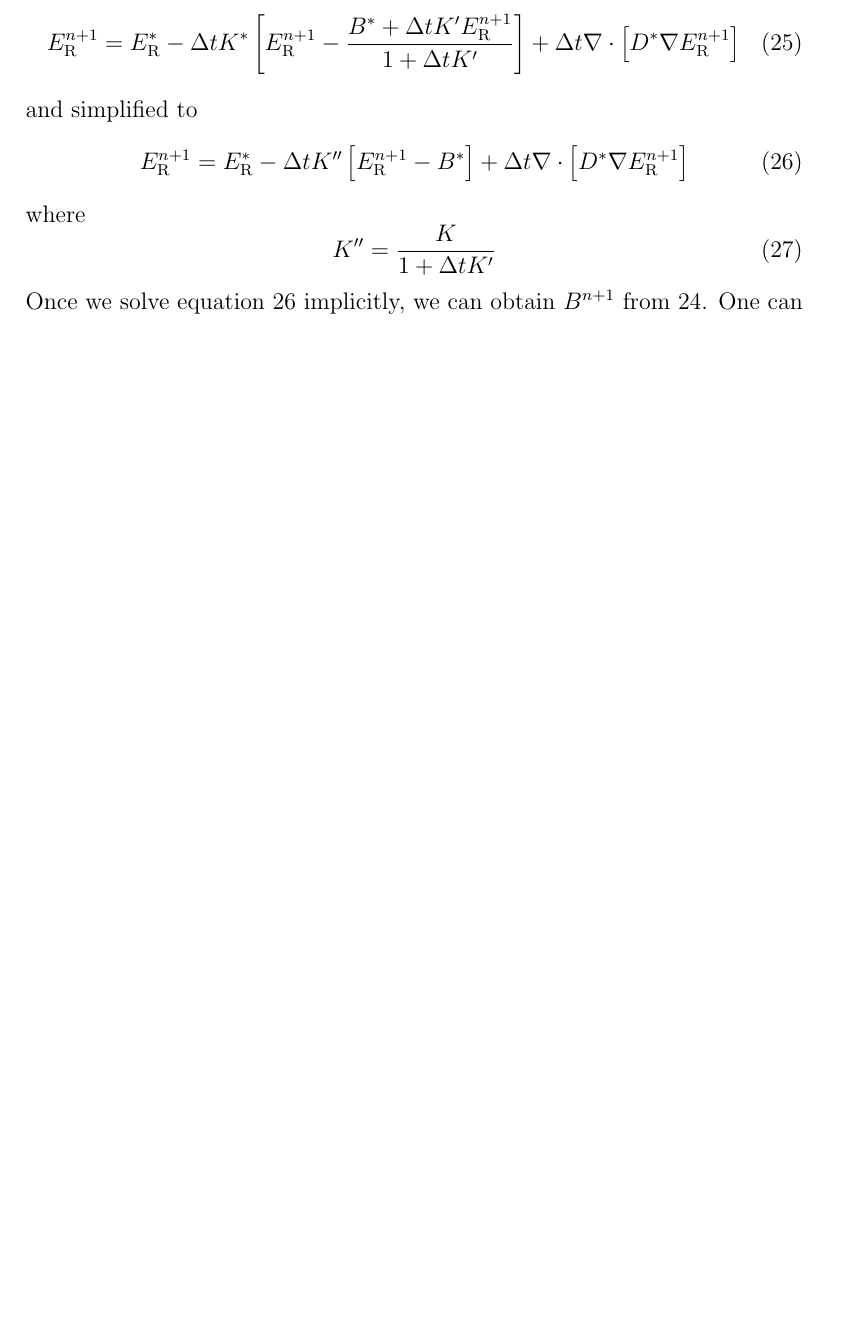
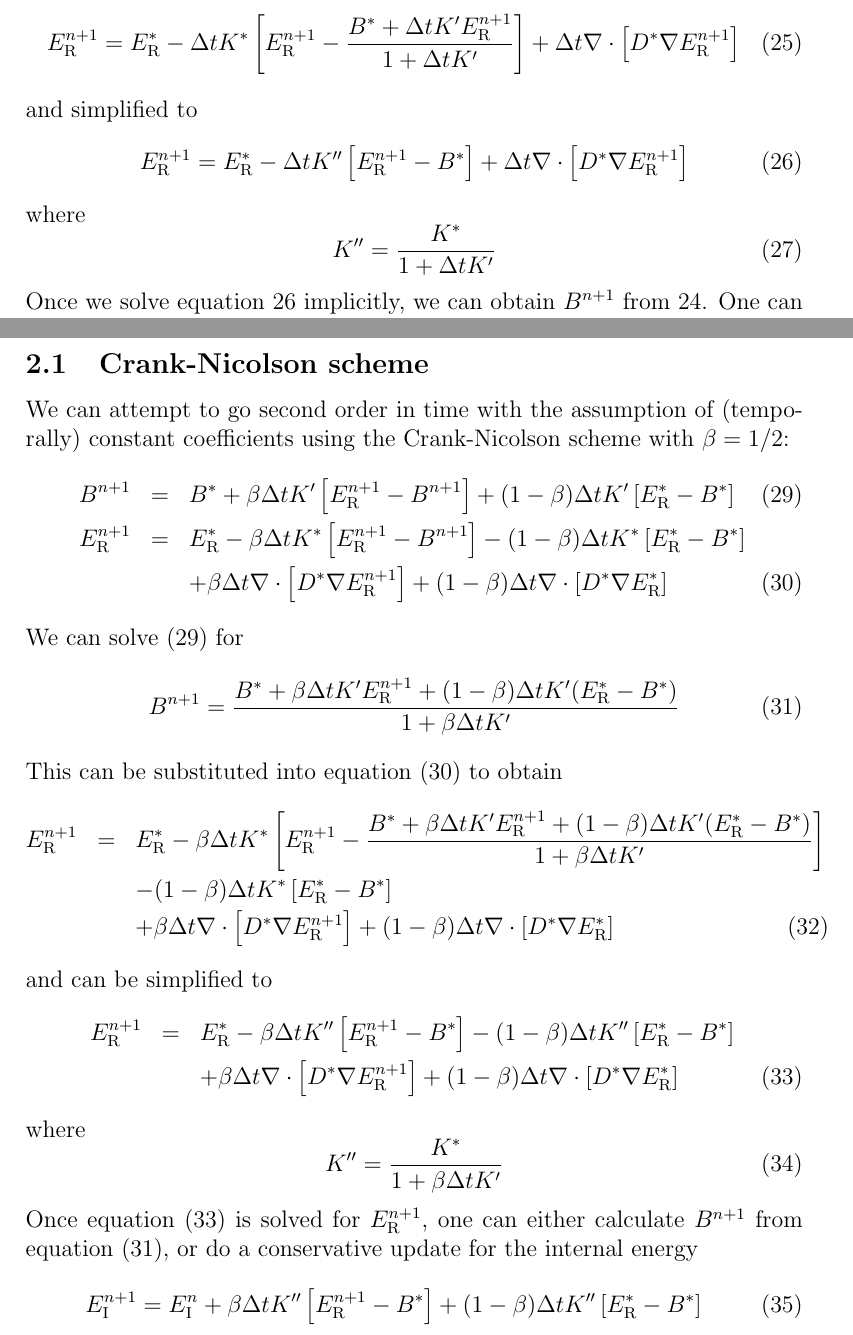
Before and after one commit to SWMFsoftware/util, a LaTeX document (CRASH/doc/Tex/GreyDiffusion.tex): part of page 5 of 5 before the commit and two parts of pages 5 and 6 of 6 after it, the two joined at a grey line, cut so that both start at the same text, the shorter picture padded with empty space. Compiled offline with pdfLaTeX.

Commit message:
Added description of Crank-Nicolson scheme. Mainly useful for testing puprposes with constant relaxation and diffusion coefficients.

```diff
--- a/CRASH/doc/Tex/GreyDiffusion.tex
+++ b/CRASH/doc/Tex/GreyDiffusion.tex
@@ -209,7 +209,7 @@ and simplified to
 \end{equation}
 where
 \begin{equation}
-K'' = \frac{K}{1 + \Delta t K'}
+K'' = \frac{K^*}{1 + \Delta t K'}
 \end{equation}
 Once we solve equation \ref{eq:Erad3} implicitly, we can obtain $B^{n+1}$
 from \ref{eq:B2}. One can either
@@ -223,4 +223,61 @@ The second choice is
 \end{equation}
 which conserves the total energy to round-off error.
 
+\newpage
+
+\subsection{Crank-Nicolson scheme}
+
+We can attempt to go second order in time with the assumption of
+(temporally) constant coefficients using the Crank-Nicolson scheme
+with $\beta=1/2$:
+\begin{eqnarray}
+B^{n+1} &=& B^*
+   + \beta \Delta t K'\left[\Erad^{n+1} - B^{n+1}\right]
+   + (1-\beta)\Delta t K'\left[\Erad^* - B^*\right]
+   \label{eq:B4}\\
+\Erad^{n+1} &=& \Erad^*
+   - \beta \Delta t K^*\left[\Erad^{n+1} - B^{n+1} \right]
+   - (1-\beta) \Delta t K^*\left[\Erad^* - B^*\right] \nonumber\\
+   && + \beta\Delta t \nabla\cdot\left[ D^* \nabla \Erad^{n+1} \right]
+      + (1-\beta)\Delta t \nabla\cdot\left[ D^* \nabla \Erad^* \right]
+   \label{eq:Erad4}
+\end{eqnarray}
+We can solve (\ref{eq:B4}) for
+\begin{equation}
+  B^{n+1} = \frac{B^* + \beta \Delta t K' \Erad^{n+1}
+                  + (1-\beta)  \Delta t K' (\Erad^* - B^*)}
+                 {1 + \beta\Delta t K'}
+   \label{eq:B5}
+\end{equation}
+This can be substituted into equation (\ref{eq:Erad4}) to obtain
+\begin{eqnarray}
+\Erad^{n+1} &=& \Erad^* - \beta \Delta t K^*\left[\Erad^{n+1}
+              - \frac{B^* + \beta \Delta t K' \Erad^{n+1}
+                      + (1-\beta)  \Delta t K' (\Erad^* - B^*)}
+                     {1 + \beta\Delta t K'}\right] \nonumber\\
+  && - (1-\beta) \Delta t K^*\left[\Erad^* - B^*\right] \nonumber\\
+  && +     \beta \Delta t \nabla\cdot\left[ D^* \nabla \Erad^{n+1} \right]
+      + (1-\beta)\Delta t \nabla\cdot\left[ D^* \nabla \Erad^* \right]
+\end{eqnarray}
+and can be simplified to
+\begin{eqnarray}
+\Erad^{n+1} &=& \Erad^* - \beta \Delta t K''\left[\Erad^{n+1}
+              - B^*  \right]
+    - (1-\beta) \Delta t K'' \left[\Erad^* - B^*\right] \nonumber\\
+  && +     \beta \Delta t \nabla\cdot\left[ D^* \nabla \Erad^{n+1} \right]
+      + (1-\beta)\Delta t \nabla\cdot\left[ D^* \nabla \Erad^* \right]
+  \label{eq:Erad5}
+\end{eqnarray}
+where
+\begin{equation}
+K'' = \frac{K^*}{1 + \beta \Delta t K'}
+\end{equation}
+Once equation (\ref{eq:Erad5}) is solved for $\Erad^{n+1}$, one can
+either calculate $B^{n+1}$ from equation (\ref{eq:B5}),
+or do a conservative update for the internal energy
+\begin{equation}
+  \Eint^{n+1} = \Eint^n + \beta \Delta t K''\left[\Erad^{n+1} - B^*\right]
+                        + (1-\beta) \Delta t K''\left[\Erad^* - B^*\right]
+\end{equation}
+
 \end{document}
```
